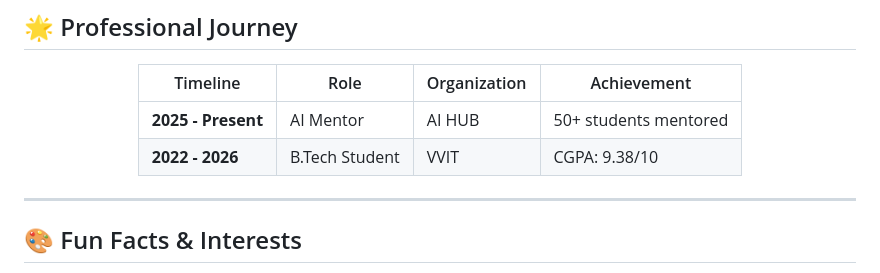
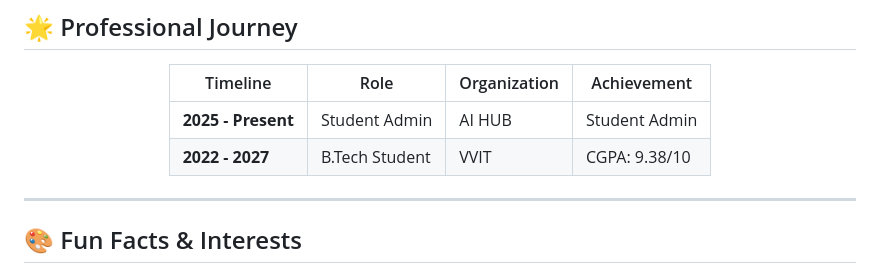
Before and after one commit to Kasa-Harendra/Kasa-Harendra, a Markdown page: README.md, the part around the change. GitHub-like rendering.

```diff
--- a/README.md
+++ b/README.md
@@ -301,8 +301,8 @@ mindmap
 
 | Timeline | Role | Organization | Achievement |
 |----------|------|--------------|-------------|
-| **2025 - Present** | AI Mentor | AI HUB | 50+ students mentored |
-| **2022 - 2026** | B.Tech Student | VVIT | CGPA: 9.38/10 |
+| **2025 - Present** | Student Admin | AI HUB | Student Admin |
+| **2022 - 2027** | B.Tech Student | VVIT | CGPA: 9.38/10 |
 
 </div>
 
```
